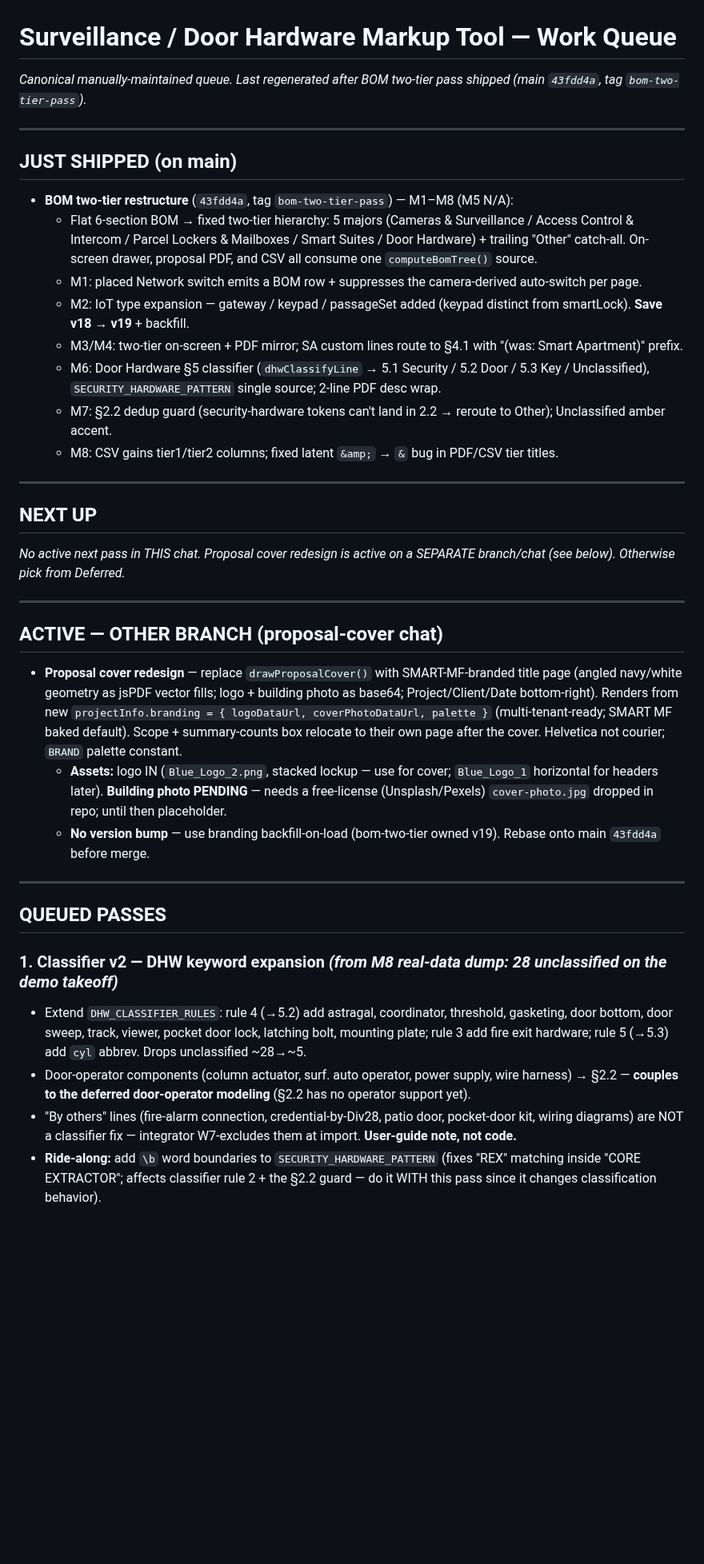
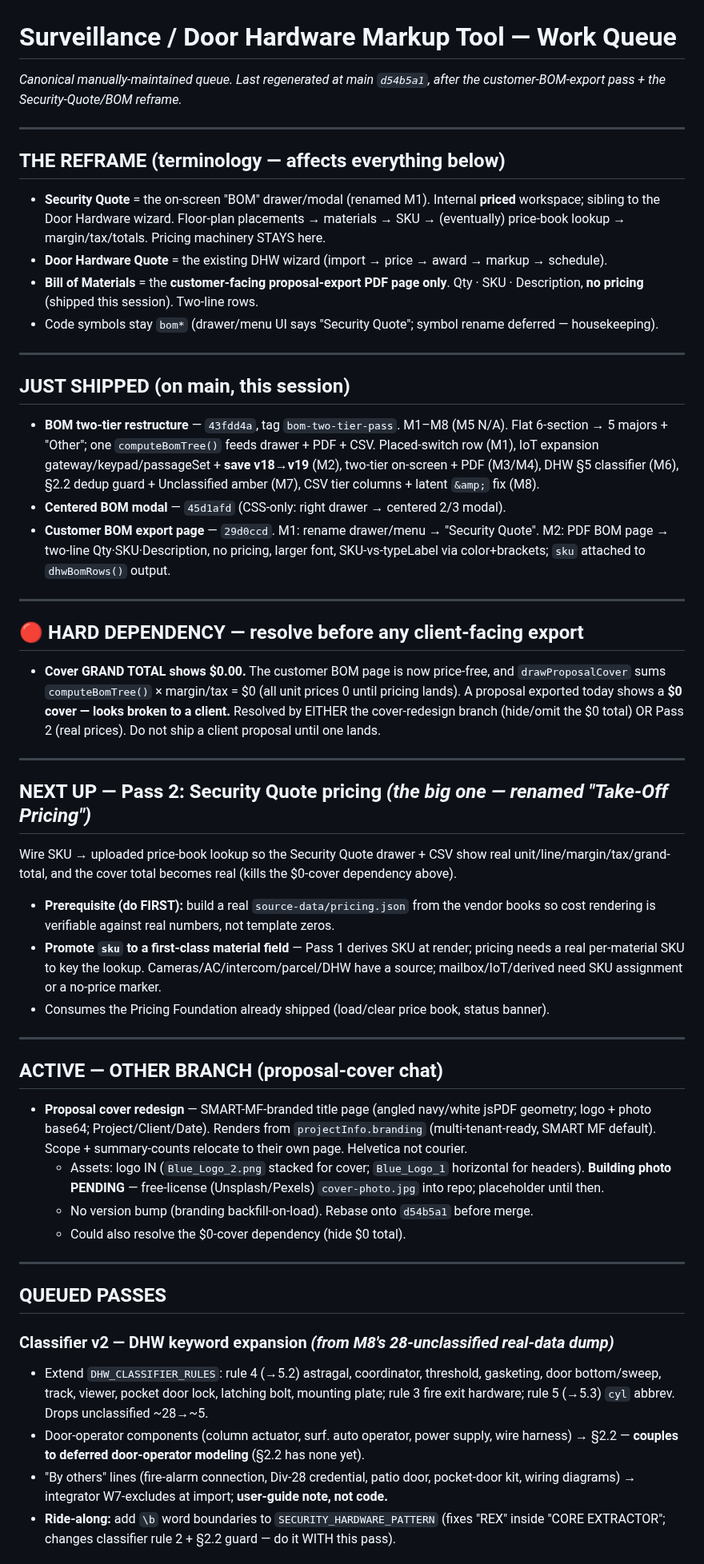
Before and after one commit to larsjohnston/surveillance-markup, a Markdown page: QUEUE.md, the part around one of its changes. Shown at 80% size. Rendered like a GitHub page; blank space fills up the shorter version.

Commit message:
Queue: regen at d54b5a1 (customer-BOM shipped + Security-Quote reframe)
Co-Authored-By: Claude Opus 4.7 (1M context) <noreply@anthropic.com>

```diff
--- a/QUEUE.md
+++ b/QUEUE.md
@@ -1,41 +1,55 @@
 # Surveillance / Door Hardware Markup Tool — Work Queue
 
-_Canonical manually-maintained queue. Last regenerated after BOM two-tier pass shipped (main `43fdd4a`, tag `bom-two-tier-pass`)._
+_Canonical manually-maintained queue. Last regenerated at main `d54b5a1`, after the customer-BOM-export pass + the Security-Quote/BOM reframe._
 
 ---
 
-## JUST SHIPPED (on main)
+## THE REFRAME (terminology — affects everything below)
 
-- **BOM two-tier restructure** (`43fdd4a`, tag `bom-two-tier-pass`) — M1–M8 (M5 N/A):
-  - Flat 6-section BOM → fixed two-tier hierarchy: 5 majors (Cameras & Surveillance / Access Control & Intercom / Parcel Lockers & Mailboxes / Smart Suites / Door Hardware) + trailing "Other" catch-all. On-screen drawer, proposal PDF, and CSV all consume one `computeBomTree()` source.
-  - M1: placed Network switch emits a BOM row + suppresses the camera-derived auto-switch per page.
-  - M2: IoT type expansion — gateway / keypad / passageSet added (keypad distinct from smartLock). **Save v18 → v19** + backfill.
-  - M3/M4: two-tier on-screen + PDF mirror; SA custom lines route to §4.1 with "(was: Smart Apartment)" prefix.
-  - M6: Door Hardware §5 classifier (`dhwClassifyLine` → 5.1 Security / 5.2 Door / 5.3 Key / Unclassified), `SECURITY_HARDWARE_PATTERN` single source; 2-line PDF desc wrap.
-  - M7: §2.2 dedup guard (security-hardware tokens can't land in 2.2 → reroute to Other); Unclassified amber accent.
-  - M8: CSV gains tier1/tier2 columns; fixed latent `&amp;` → `&` bug in PDF/CSV tier titles.
+- **Security Quote** = the on-screen "BOM" drawer/modal (renamed M1). Internal **priced** workspace; sibling to the Door Hardware wizard. Floor-plan placements → materials → SKU → (eventually) price-book lookup → margin/tax/totals. Pricing machinery STAYS here.
+- **Door Hardware Quote** = the existing DHW wizard (import → price → award → markup → schedule).
+- **Bill of Materials** = the **customer-facing proposal-export PDF page only**. Qty · SKU · Description, **no pricing** (shipped this session). Two-line rows.
+- Code symbols stay `bom*` (drawer/menu UI says "Security Quote"; symbol rename deferred — housekeeping).
 
 ---
 
-## NEXT UP
+## JUST SHIPPED (on main, this session)
 
-_No active next pass in THIS chat. Proposal cover redesign is active on a SEPARATE branch/chat (see below). Otherwise pick from Deferred._
+- **BOM two-tier restructure** — `43fdd4a`, tag `bom-two-tier-pass`. M1–M8 (M5 N/A). Flat 6-section → 5 majors + "Other"; one `computeBomTree()` feeds drawer + PDF + CSV. Placed-switch row (M1), IoT expansion gateway/keypad/passageSet + **save v18→v19** (M2), two-tier on-screen + PDF (M3/M4), DHW §5 classifier (M6), §2.2 dedup guard + Unclassified amber (M7), CSV tier columns + latent `&amp;` fix (M8).
+- **Centered BOM modal** — `45d1afd` (CSS-only: right drawer → centered 2/3 modal).
+- **Customer BOM export page** — `29d0ccd`. M1: rename drawer/menu → "Security Quote". M2: PDF BOM page → two-line Qty·SKU·Description, no pricing, larger font, SKU-vs-typeLabel via color+brackets; `sku` attached to `dhwBomRows()` output.
+
+---
+
+## 🔴 HARD DEPENDENCY — resolve before any client-facing export
+
+- **Cover GRAND TOTAL shows $0.00.** The customer BOM page is now price-free, and `drawProposalCover` sums `computeBomTree()` × margin/tax = $0 (all unit prices 0 until pricing lands). A proposal exported today shows a **$0 cover — looks broken to a client.** Resolved by EITHER the cover-redesign branch (hide/omit the $0 total) OR Pass 2 (real prices). Do not ship a client proposal until one lands.
+
+---
+
+## NEXT UP — Pass 2: Security Quote pricing  *(the big one — renamed "Take-Off Pricing")*
+
+Wire SKU → uploaded price-book lookup so the Security Quote drawer + CSV show real unit/line/margin/tax/grand-total, and the cover total becomes real (kills the $0-cover dependency above).
+- **Prerequisite (do FIRST):** build a real `source-data/pricing.json` from the vendor books so cost rendering is verifiable against real numbers, not template zeros.
+- **Promote `sku` to a first-class material field** — Pass 1 derives SKU at render; pricing needs a real per-material SKU to key the lookup. Cameras/AC/intercom/parcel/DHW have a source; mailbox/IoT/derived need SKU assignment or a no-price marker.
+- Consumes the Pricing Foundation already shipped (load/clear price book, status banner).
 
 ---
 
 ## ACTIVE — OTHER BRANCH (proposal-cover chat)
 
-- **Proposal cover redesign** — replace `drawProposalCover()` with SMART-MF-branded title page (angled navy/white geometry as jsPDF vector fills; logo + building photo as base64; Project/Client/Date bottom-right). Renders from new `projectInfo.branding = { logoDataUrl, coverPhotoDataUrl, palette }` (multi-tenant-ready; SMART MF baked default). Scope + summary-counts box relocate to their own page after the cover. Helvetica not courier; `BRAND` palette constant.
-  - **Assets:** logo IN (`Blue_Logo_2.png`, stacked lockup — use for cover; `Blue_Logo_1` horizontal for headers later). **Building photo PENDING** — needs a free-license (Unsplash/Pexels) `cover-photo.jpg` dropped in repo; until then placeholder.
-  - **No version bump** — use branding backfill-on-load (bom-two-tier owned v19). Rebase onto main `43fdd4a` before merge.
+- **Proposal cover redesign** — SMART-MF-branded title page (angled navy/white jsPDF geometry; logo + photo base64; Project/Client/Date). Renders from `projectInfo.branding` (multi-tenant-ready, SMART MF default). Scope + summary-counts relocate to their own page. Helvetica not courier.
+  - Assets: logo IN (`Blue_Logo_2.png` stacked for cover; `Blue_Logo_1` horizontal for headers). **Building photo PENDING** — free-license (Unsplash/Pexels) `cover-photo.jpg` into repo; placeholder until then.
+  - No version bump (branding backfill-on-load). Rebase onto `d54b5a1` before merge.
+  - Could also resolve the $0-cover dependency (hide $0 total).
 
 ---
 
 ## QUEUED PASSES
 
-### 1. Classifier v2 — DHW keyword expansion *(from M8 real-data dump: 28 unclassified on the demo takeoff)*
-- Extend `DHW_CLASSIFIER_RULES`: rule 4 (→5.2) add astragal, coordinator, threshold, gasketing, door bottom, door sweep, track, viewer, pocket door lock, latching bolt, mounting plate; rule 3 add fire exit hardware; rule 5 (→5.3) add `cyl` abbrev. Drops unclassified ~28→~5.
-- Door-operator components (column actuator, surf. auto operator, power supply, wire harness) → §2.2 — **couples to the deferred door-operator modeling** (§2.2 has no operator support yet).
-- "By others" lines (fire-alarm connection, credential-by-Div28, patio door, pocket-door kit, wiring diagrams) are NOT a classifier fix — integrator W7-excludes them at import. **User-guide note, not code.**
-- **Ride-along:** add `\b` word boundaries to `SECURITY_HARDWARE_PATTERN` (fixes "REX" matching inside "CORE EXTRACTOR"; affects classifier rule 2 + the §2.2 guard — do it WITH this pass since it changes classification behavior).
+### Classifier v2 — DHW keyword expansion  *(from M8's 28-unclassified real-data dump)*
+- Extend `DHW_CLASSIFIER_RULES`: rule 4 (→5.2) astragal, coordinator, threshold, gasketing, door bottom/sweep, track, viewer, pocket door lock, latching bolt, mounting plate; rule 3 fire exit hardware; rule 5 (→5.3) `cyl` abbrev. Drops unclassified ~28→~5.
+- Door-operator components (column actuator, surf. auto operator, power supply, wire harness) → §2.2 — **couples to deferred door-operator modeling** (§2.2 has none yet).
+- "By others" lines (fire-alarm connection, Div-28 credential, patio door, pocket-door kit, wiring diagrams) → integrator W7-excludes at import; **user-guide note, not code.**
+- **Ride-along:** add `\b` word boundaries to `SECURITY_HARDWARE_PATTERN` (fixes "REX" inside "CORE EXTRACTOR"; changes classifier rule 2 + §2.2 guard — do it WITH this pass).
 
```
Also changed, not shown: other parts of QUEUE.md (+20 -30 lines).
